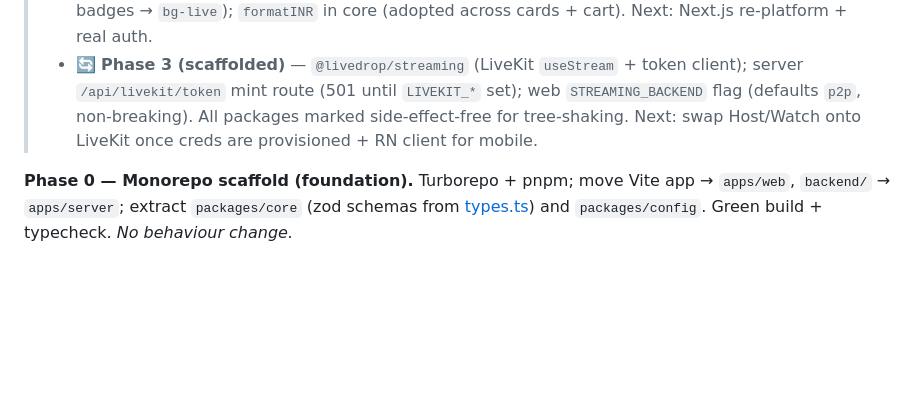
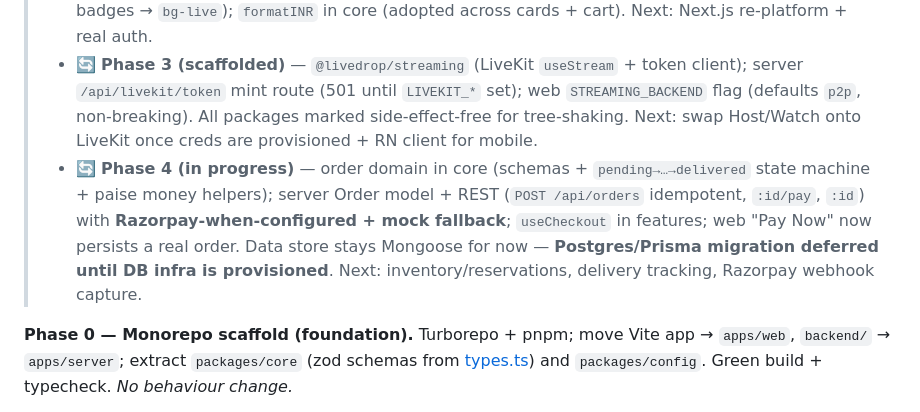
Before and after one commit to milliondreamsblog/Live_Ecom, a Markdown page: plan.md, the part around the change. Drawn GitHub-style; blank space fills up the shorter version.

Commit message:
docs: mark phase 4 commerce backbone in plan.md

```diff
--- a/plan.md
+++ b/plan.md
@@ -371,6 +371,7 @@ Sequenced by dependency, not calendar. Each phase ships something demoable.
 > - ✅ **Phase 1** — `@livedrop/realtime` (typed event contract + `SocketProvider`/`useSocket`); `@livedrop/features` (headless `useChat`/`usePolls`/`useCoupons`); web consumes both via re-exports.
 > - 🔄 **Phase 2 (in progress)** — `@livedrop/ui` design tokens + Tailwind v4 theme (adopted: LIVE badges → `bg-live`); `formatINR` in core (adopted across cards + cart). Next: Next.js re-platform + real auth.
 > - 🔄 **Phase 3 (scaffolded)** — `@livedrop/streaming` (LiveKit `useStream` + token client); server `/api/livekit/token` mint route (501 until `LIVEKIT_*` set); web `STREAMING_BACKEND` flag (defaults `p2p`, non-breaking). All packages marked side-effect-free for tree-shaking. Next: swap Host/Watch onto LiveKit once creds are provisioned + RN client for mobile.
+> - 🔄 **Phase 4 (in progress)** — order domain in core (schemas + `pending→…→delivered` state machine + paise money helpers); server Order model + REST (`POST /api/orders` idempotent, `:id/pay`, `:id`) with **Razorpay-when-configured + mock fallback**; `useCheckout` in features; web "Pay Now" now persists a real order. Data store stays Mongoose for now — **Postgres/Prisma migration deferred until DB infra is provisioned**. Next: inventory/reservations, delivery tracking, Razorpay webhook capture.
 
 **Phase 0 — Monorepo scaffold (foundation).**
 Turborepo + pnpm; move Vite app → `apps/web`, `backend/` → `apps/server`; extract `packages/core` (zod schemas from [types.ts](src/types.ts)) and `packages/config`. Green build + typecheck. *No behaviour change.*
```
